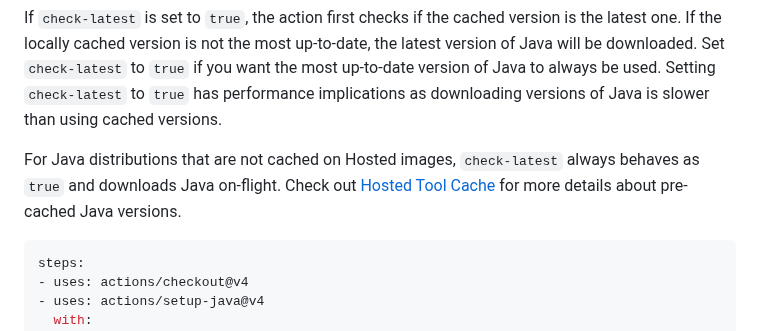
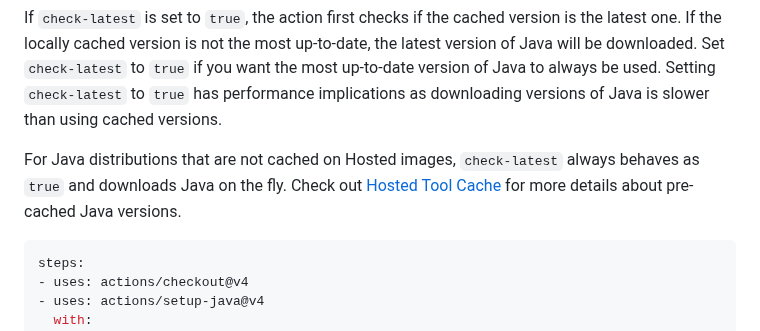
Before and after one commit to actions/setup-java, a Markdown page: README.md, the part around the change. Drawn GitHub-style.

Commit message:
spelling: on the fly
Signed-off-by: Josh Soref <2119212+jsoref@users.noreply.github.com>

````diff
--- a/README.md
+++ b/README.md
@@ -198,7 +198,7 @@ In the basic examples above, the `check-latest` flag defaults to `false`. When s
 
 If `check-latest` is set to `true`, the action first checks if the cached version is the latest one. If the locally cached version is not the most up-to-date, the latest version of Java will be downloaded. Set `check-latest` to `true` if you want the most up-to-date version of Java to always be used. Setting `check-latest` to `true` has performance implications as downloading versions of Java is slower than using cached versions.
 
-For Java distributions that are not cached on Hosted images, `check-latest` always behaves as `true` and downloads Java on-flight. Check out [Hosted Tool Cache](docs/advanced-usage.md#Hosted-Tool-Cache) for more details about pre-cached Java versions.
+For Java distributions that are not cached on Hosted images, `check-latest` always behaves as `true` and downloads Java on the fly. Check out [Hosted Tool Cache](docs/advanced-usage.md#Hosted-Tool-Cache) for more details about pre-cached Java versions.
 
 
 ```yaml
````
